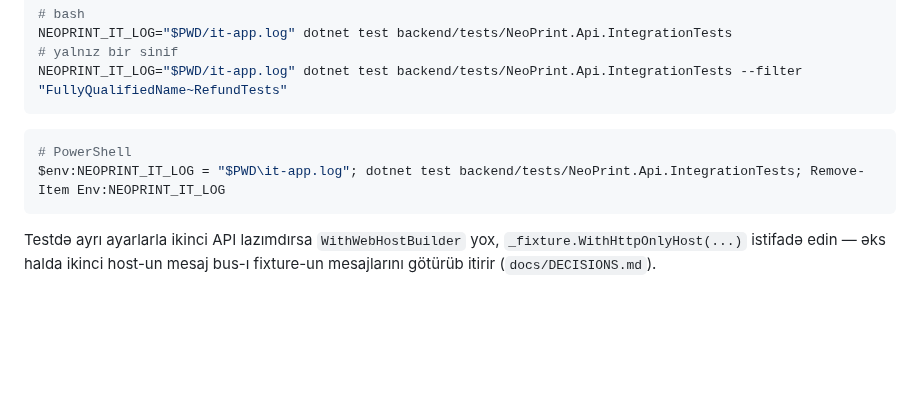
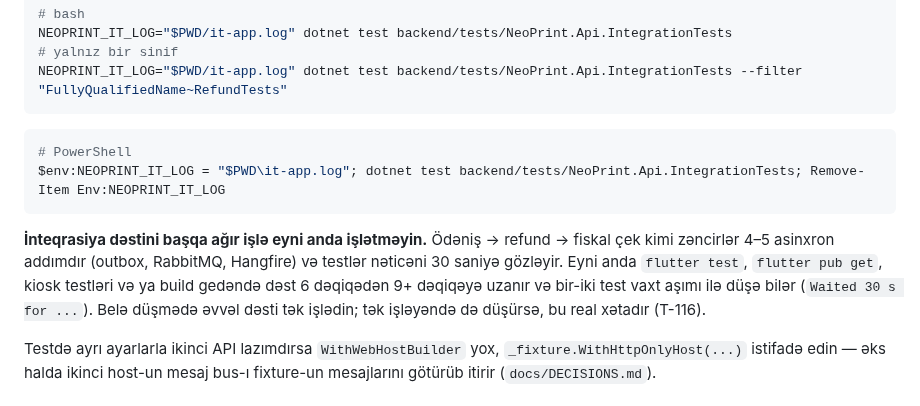
Before and after one commit to zahid2000/NeoPrint, a Markdown page: docs/DEV_ENVIRONMENT.md, the part around the change. Drawn GitHub-style; blank space fills up the shorter version.

Commit message:
docs: register T-116, integration waits under parallel load
Co-Authored-By: Claude Opus 5.5 <noreply@anthropic.com>

````diff
--- a/docs/DEV_ENVIRONMENT.md
+++ b/docs/DEV_ENVIRONMENT.md
@@ -878,6 +878,13 @@ NEOPRINT_IT_LOG="$PWD/it-app.log" dotnet test backend/tests/NeoPrint.Api.Integra
 $env:NEOPRINT_IT_LOG = "$PWD\it-app.log"; dotnet test backend/tests/NeoPrint.Api.IntegrationTests; Remove-Item Env:NEOPRINT_IT_LOG
 ```
 
+**İnteqrasiya dəstini başqa ağır işlə eyni anda işlətməyin.** Ödəniş → refund →
+fiskal çek kimi zəncirlər 4–5 asinxron addımdır (outbox, RabbitMQ, Hangfire) və
+testlər nəticəni 30 saniyə gözləyir. Eyni anda `flutter test`, `flutter pub get`,
+kiosk testləri və ya build gedəndə dəst 6 dəqiqədən 9+ dəqiqəyə uzanır və bir-iki
+test vaxt aşımı ilə düşə bilər (`Waited 30 s for ...`). Belə düşmədə əvvəl dəsti tək
+işlədin; tək işləyəndə də düşürsə, bu real xətadır (T-116).
+
 Testdə ayrı ayarlarla ikinci API lazımdırsa `WithWebHostBuilder` yox,
 `_fixture.WithHttpOnlyHost(...)` istifadə edin — əks halda ikinci host-un mesaj
 bus-ı fixture-un mesajlarını götürüb itirir (`docs/DECISIONS.md`).
````
Also changed, not shown: docs/TASKS.md (+1 -0 lines).
